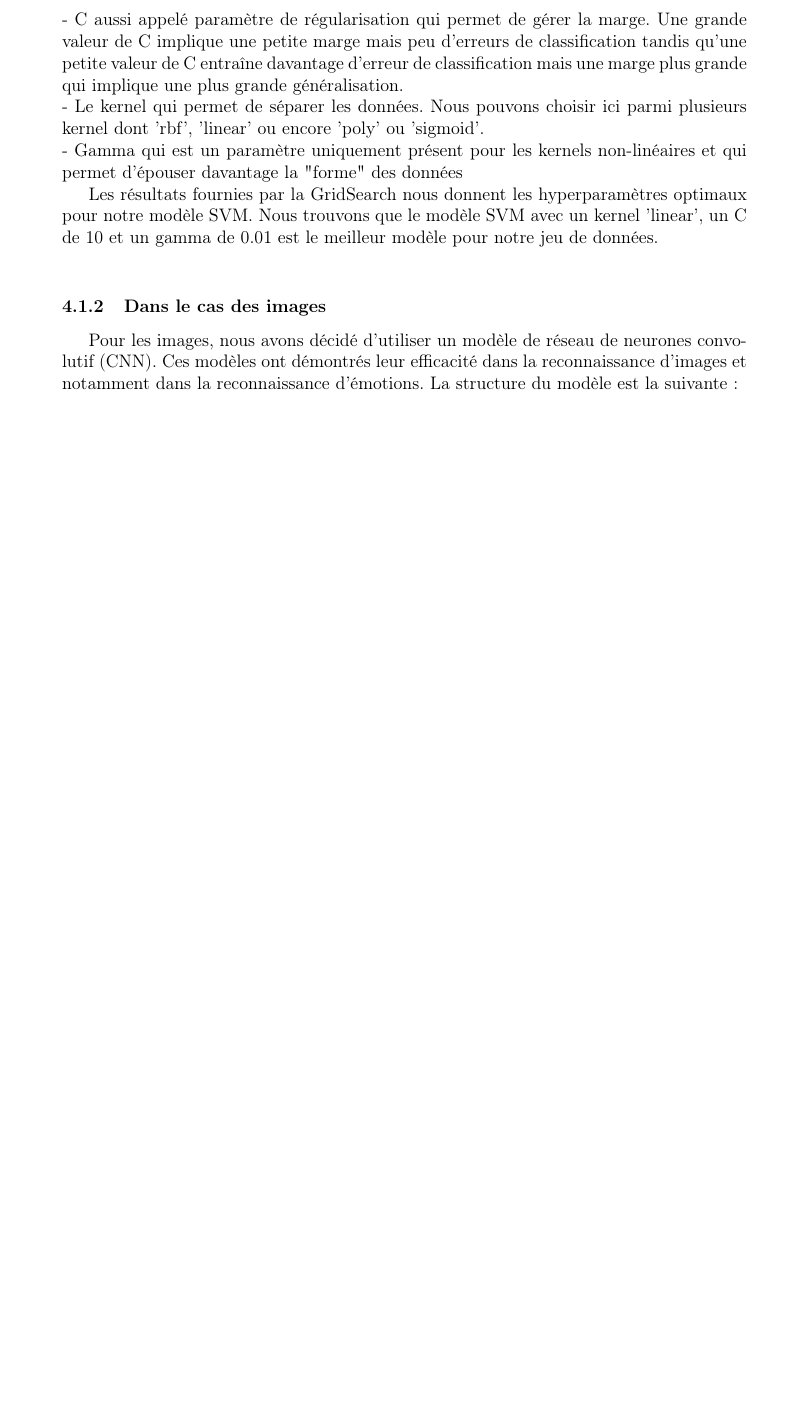
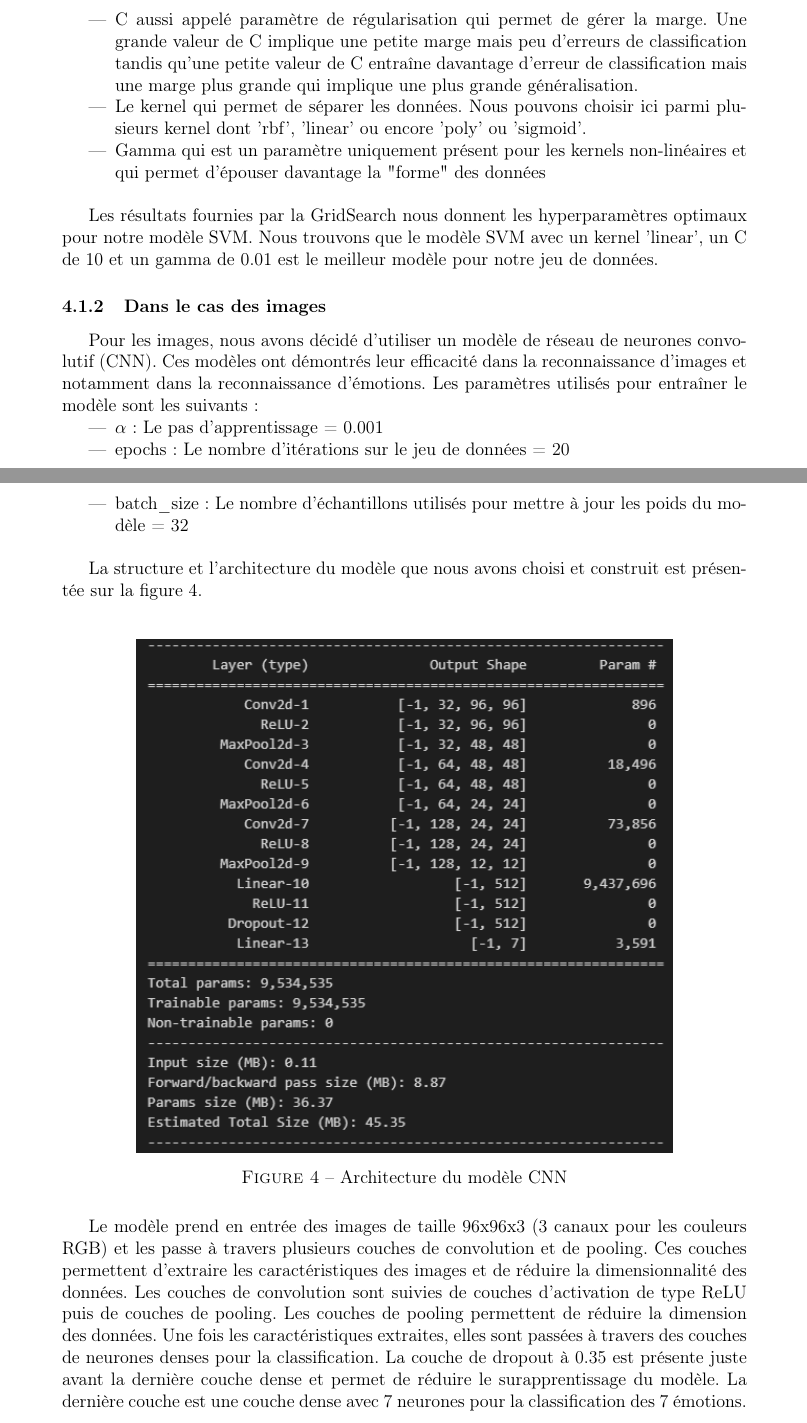
Before and after one commit to TARGAZ/MLChallenge, a LaTeX document (TAROT_MONNIER_POINGT_PLANCHENAULT.tex): part of page 9 of 12 before the commit and two parts of pages 9 and 10 of 13 after it, the two joined at a grey line, cut so that both start at the same text, the shorter picture padded with empty space. Compiled offline with pdfLaTeX.

Commit message:
explain model architecture

```diff
--- a/TAROT_MONNIER_POINGT_PLANCHENAULT.tex
+++ b/TAROT_MONNIER_POINGT_PLANCHENAULT.tex
@@ -271,24 +271,45 @@ temps et en ressources\\
 
 Nous avons donc décidé d'utiliser cette méthode afin d'obtenir les meilleurs hyperparamètres pour le modèle SVM. Il possède plusieurs paramètres :\\
-\\- C aussi appelé paramètre de régularisation qui permet de gérer la marge. Une grande valeur de C implique une petite marge mais peu d'erreurs de classification
-tandis qu'une petite valeur de C entraîne davantage d'erreur de classification mais une marge plus grande qui implique une plus grande généralisation.\\
-- Le kernel qui permet de séparer les données. Nous pouvons choisir ici parmi plusieurs kernel dont 'rbf', 'linear' ou encore
-'poly' ou 'sigmoid'.\\
-- Gamma qui est un paramètre uniquement présent pour les kernels non-linéaires et qui permet d'épouser davantage la "forme" des données
+\begin{itemize}
+    \item C aussi appelé paramètre de régularisation qui permet de gérer la marge. Une grande valeur de C implique une petite marge mais peu d'erreurs de classification
+          tandis qu'une petite valeur de C entraîne davantage d'erreur de classification mais une marge plus grande qui implique une plus grande généralisation.
+    \item Le kernel qui permet de séparer les données. Nous pouvons choisir ici parmi plusieurs kernel dont 'rbf', 'linear' ou encore
+          'poly' ou 'sigmoid'.
+    \item Gamma qui est un paramètre uniquement présent pour les kernels non-linéaires et qui permet d'épouser davantage la "forme" des données\\
+\end{itemize}
 
 Les résultats fournies par la GridSearch nous donnent les hyperparamètres optimaux pour notre modèle SVM. Nous trouvons
-que le modèle SVM avec un kernel 'linear', un C de 10 et un gamma de 0.01 est le meilleur modèle pour notre jeu de données.\\
+que le modèle SVM avec un kernel 'linear', un C de 10 et un gamma de 0.01 est le meilleur modèle pour notre jeu de données.
 
 \subsubsection{Dans le cas des images}
 Pour les images, nous avons décidé d'utiliser un modèle de réseau de neurones convolutif (CNN). Ces modèles ont démontrés
-leur efficacité dans la reconnaissance d'images et notamment dans la reconnaissance d'émotions. La structure du modèle est la suivante :\\
+leur efficacité dans la reconnaissance d'images et notamment dans la reconnaissance d'émotions. Les paramètres utilisés pour
+entraîner le modèle sont les suivants :
+
+\begin{itemize}
+    \item $\alpha$ : Le pas d'apprentissage = 0.001
+    \item epochs : Le nombre d'itérations sur le jeu de données = 20
+    \item batch\_size : Le nombre d'échantillons utilisés pour mettre à jour les poids du modèle = 32\\
+\end{itemize}
+
+La structure et l'architecture du modèle que nous avons choisi et construit est présentée sur la figure \ref*{fig: cnn_model}.\\
+
+\insererfigure{IMAGES/model_architecture.png}{12cm}{Architecture du modèle CNN}{cnn_model}
+
+Le modèle prend en entrée des images de taille 96x96x3 (3 canaux pour les couleurs RGB) et les passe à travers plusieurs couches de convolution
+et de pooling. Ces couches permettent d'extraire les caractéristiques des images et de réduire la dimensionnalité des données. Les couches
+de convolution sont suivies de couches d'activation de type ReLU puis de couches de pooling. Les couches de pooling permettent de réduire la
+dimension des données. Une fois les caractéristiques extraites, elles sont passées à travers des couches de neurones denses pour la classification.
+La couche de dropout à 0.35 est présente juste avant la dernière couche dense et permet de réduire le surapprentissage du modèle. La dernière couche
+est une couche dense avec 7 neurones pour la classification des 7 émotions.\\
+
 
 \subsection{Résultats}
 
 \subsubsection{Dans le cas des points de repères 2D}
 
 Le meilleur modèle SVM entraîné sur les données fournies présente une précision de 78.06\% sur les données de tests. La matrice de confusion est présentée
-sur la figure \ref*{fig:matrice_confusion_resultats}. Nous pouvons voir que le modèle a quelques difficultés à distinguer
+sur la figure \ref*{fig: matrice_confusion_resultats}. Nous pouvons voir que le modèle a quelques difficultés à distinguer
 et différencier les émotions 'anger' et 'disgust'. Ceci s'explique par le fait que ces deux émotions rendent le visage plutôt similaire avec
 des poits clés du visage proches.\\
 
```
Also changed, not shown: IMAGES/model_architecture.png (added), TAROT_MONNIER_POINGT_PLANCHENAULT.pdf, TAROT_MONNIER_POINGT_PLANCHENAULT.tex (2 more changed lines), 1 other file.
